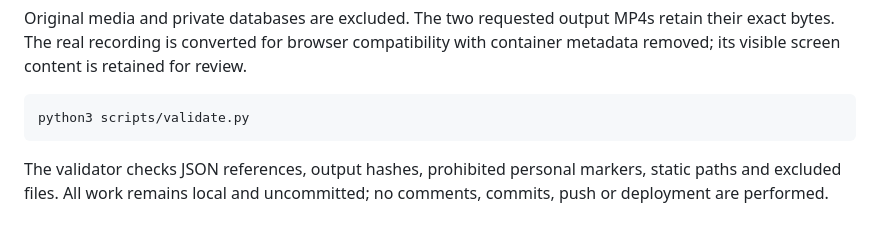
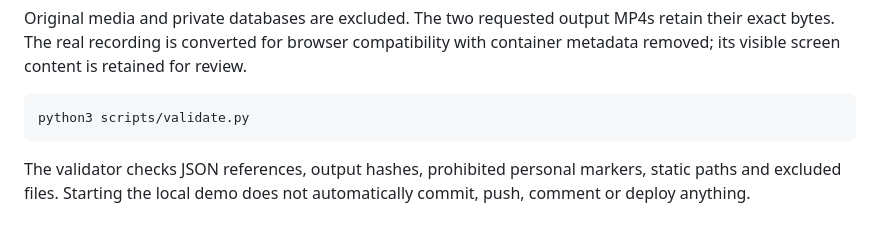
Before and after one commit to klynwuu/tokens-video-agent-hackathon-public, a Markdown page: README.md, the part around the change. Rendered like a GitHub page.

Commit message:
docs: clarify local demo has no automatic publishing

````diff
--- a/README.md
+++ b/README.md
@@ -52,4 +52,4 @@ Original media and private databases are excluded. The two requested output MP4s
 python3 scripts/validate.py
 ```
 
-The validator checks JSON references, output hashes, prohibited personal markers, static paths and excluded files. All work remains local and uncommitted; no comments, commits, push or deployment are performed.
+The validator checks JSON references, output hashes, prohibited personal markers, static paths and excluded files. Starting the local demo does not automatically commit, push, comment or deploy anything.
````
